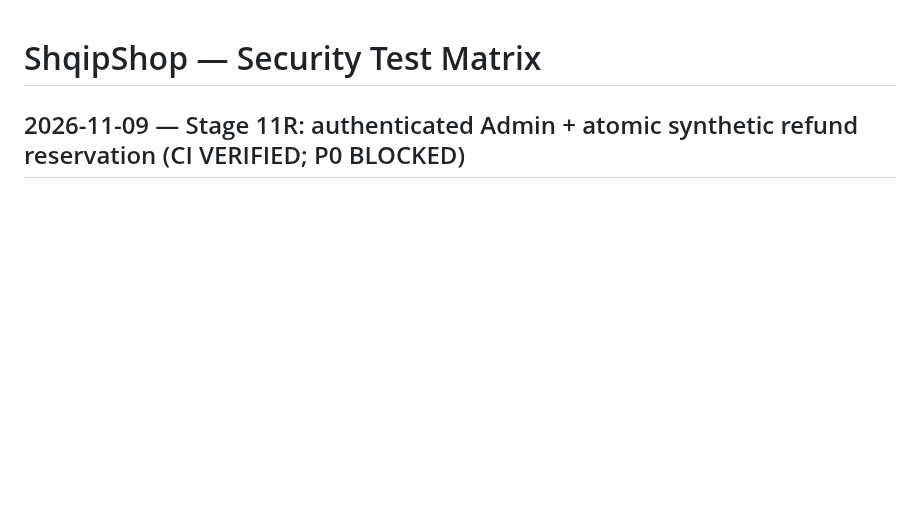
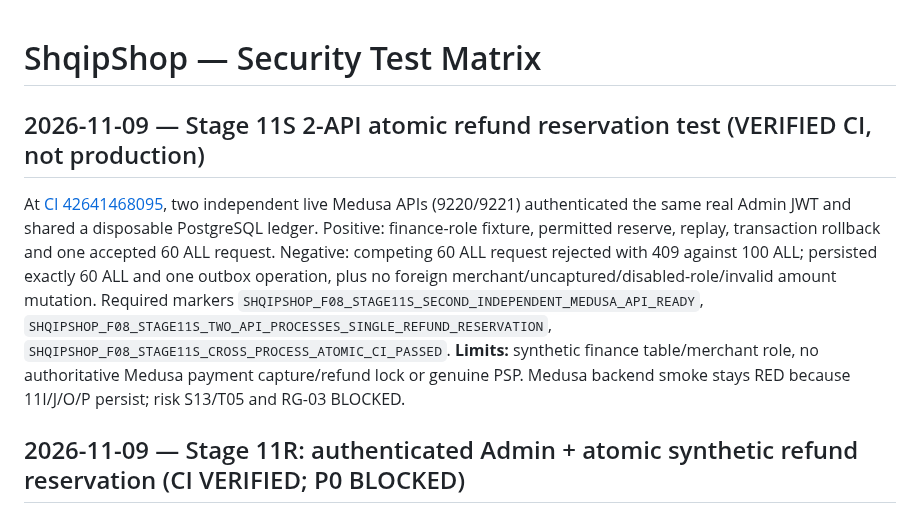
Before and after one commit to titanfit102-bit/ShqipShop, a Markdown page: docs/security/SECURITY_TEST_MATRIX.md, the part around the change. Rendered like a GitHub page; blank space fills up the shorter version.

Commit message:
docs(continuity): add Stage 11S proof to roadmap, test matrix and project history

```diff
--- a/docs/security/SECURITY_TEST_MATRIX.md
+++ b/docs/security/SECURITY_TEST_MATRIX.md
@@ -1,4 +1,8 @@
 # ShqipShop — Security Test Matrix
+
+## 2026-11-09 — Stage 11S 2-API atomic refund reservation test (VERIFIED CI, not production)
+
+At [CI 42641468095](https://github.com/titanfit102-bit/ShqipShop/actions/runs/42641468095), two independent live Medusa APIs (9220/9221) authenticated the same real Admin JWT and shared a disposable PostgreSQL ledger. Positive: finance-role fixture, permitted reserve, replay, transaction rollback and one accepted 60 ALL request. Negative: competing 60 ALL request rejected with 409 against 100 ALL; persisted exactly 60 ALL and one outbox operation, plus no foreign merchant/uncaptured/disabled-role/invalid amount mutation. Required markers `SHQIPSHOP_F08_STAGE11S_SECOND_INDEPENDENT_MEDUSA_API_READY`, `SHQIPSHOP_F08_STAGE11S_TWO_API_PROCESSES_SINGLE_REFUND_RESERVATION`, `SHQIPSHOP_F08_STAGE11S_CROSS_PROCESS_ATOMIC_CI_PASSED`. **Limits:** synthetic finance table/merchant role, no authoritative Medusa payment capture/refund lock or genuine PSP. Medusa backend smoke stays RED because 11I/J/O/P persist; risk S13/T05 and RG-03 BLOCKED.
 
 ## 2026-11-09 — Stage 11R: authenticated Admin + atomic synthetic refund reservation (CI VERIFIED; P0 BLOCKED)
 
```
Also changed, not shown: docs/PROJECT_HISTORY.md (+4 -0 lines), docs/ROADMAP.md (+4 -0 lines).
